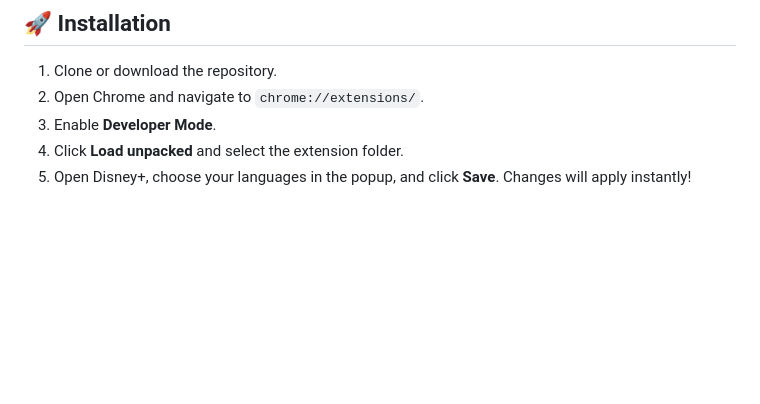
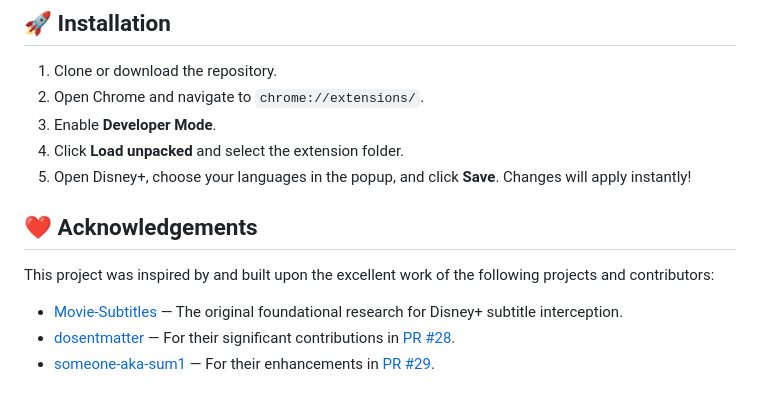
Before and after one commit to marsteel/disney-plus-dual-subtitles, a Markdown page: README.md, the part around the change. Rendered like a GitHub page; blank space fills up the shorter version.

Commit message:
Docs: Add Acknowledgements section to README

```diff
--- a/README.md
+++ b/README.md
@@ -45,3 +45,11 @@ To solve the "Jumping Subtitles" problem common in other extensions:
 3. Enable **Developer Mode**.
 4. Click **Load unpacked** and select the extension folder.
 5. Open Disney+, choose your languages in the popup, and click **Save**. Changes will apply instantly!
+
+## ❤️ Acknowledgements
+
+This project was inspired by and built upon the excellent work of the following projects and contributors:
+
+- [Movie-Subtitles](https://github.com/gignupg/Movie-Subtitles) — The original foundational research for Disney+ subtitle interception.
+- [dosentmatter](https://github.com/dosentmatter) — For their significant contributions in [PR #28](https://github.com/gignupg/Movie-Subtitles/pull/28).
+- [someone-aka-sum1](https://github.com/someone-aka-sum1) — For their enhancements in [PR #29](https://github.com/gignupg/Movie-Subtitles/pull/29).
```
